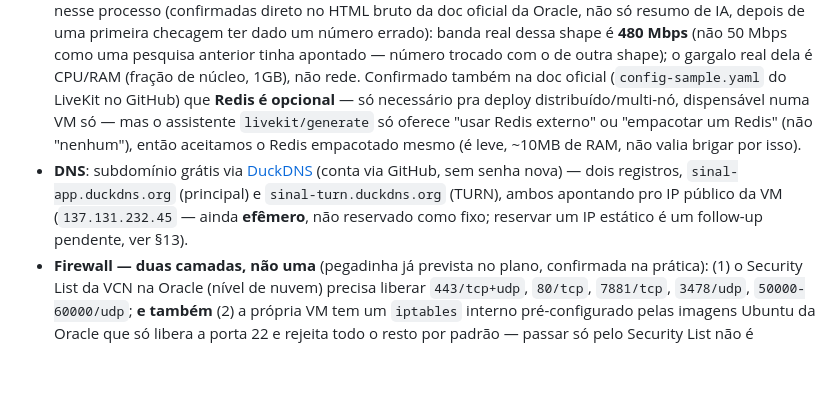
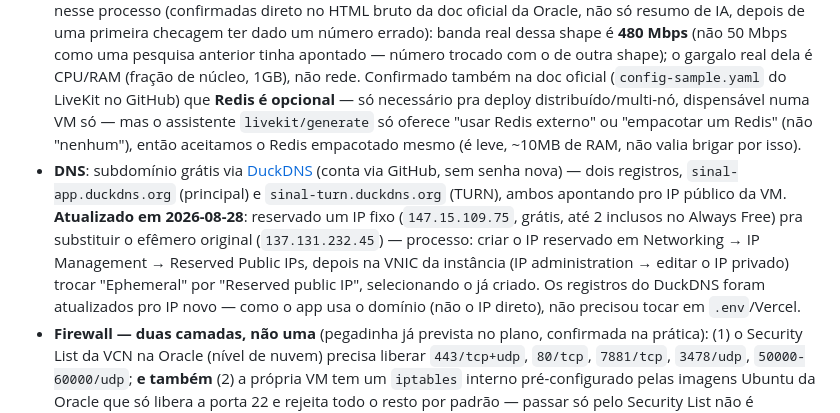
Before and after one commit to Pedr030/sinal-app, a Markdown page: HANDOFF.md, the part around the change. Rendered like a GitHub page; blank space fills up the shorter version.

Commit message:
docs: registra reserva de IP fixo pra VM do LiveKit self-hosted

```diff
--- a/HANDOFF.md
+++ b/HANDOFF.md
@@ -264,7 +264,7 @@ O limite do LiveKit Cloud **estourou de verdade** em 2026-08-27 (confirmado no p
 - **Conta Oracle criada, cartão cadastrado**: hold de verificação de R$5,24, **estornado automaticamente na hora** (não levou os 3-5 dias documentados, nem gerou a fricção que os relatos de fórum descreviam) — risco aceito na decisão anterior não se concretizou.
 - **`VM.Standard.A1.Flex` (a shape ARM mais forte, 2 OCPU/12GB) nunca conseguiu ser provisionada** — erro `500-InternalError, Out of host capacity` em **18 tentativas seguidas**, espalhadas por um dia inteiro (madrugada, manhã, tarde, noite), tanto manualmente quanto via stack salvo no Resource Manager (`sinal-vm-stack`, criado especificamente pra facilitar retry sem repreencher o assistente). Confirma que é fila de capacidade real da região São Paulo (só tem 1 availability domain nesse tenancy), não erro de configuração — o stack continua salvo, disponível pra tentar de novo (`Stacks → sinal-vm-stack → Actions → Terraform Actions → Apply`) se um dia fizer sentido migrar pra uma máquina mais forte.
 - **Decisão: testar a segunda shape Always Free, `VM.Standard.E2.1.Micro`** (AMD, 1/8 de OCPU, 1GB RAM) — historicamente bem menos disputada, provisionou **na hora**, sem fila. Duas correções de pesquisa feitas nesse processo (confirmadas direto no HTML bruto da doc oficial da Oracle, não só resumo de IA, depois de uma primeira checagem ter dado um número errado): banda real dessa shape é **480 Mbps** (não 50 Mbps como uma pesquisa anterior tinha apontado — número trocado com o de outra shape); o gargalo real dela é CPU/RAM (fração de núcleo, 1GB), não rede. Confirmado também na doc oficial (`config-sample.yaml` do LiveKit no GitHub) que **Redis é opcional** — só necessário pra deploy distribuído/multi-nó, dispensável numa VM só — mas o assistente `livekit/generate` só oferece "usar Redis externo" ou "empacotar um Redis" (não "nenhum"), então aceitamos o Redis empacotado mesmo (é leve, ~10MB de RAM, não valia brigar por isso).
-- **DNS**: subdomínio grátis via [DuckDNS](https://www.duckdns.org) (conta via GitHub, sem senha nova) — dois registros, `sinal-app.duckdns.org` (principal) e `sinal-turn.duckdns.org` (TURN), ambos apontando pro IP público da VM (`137.131.232.45` — ainda **efêmero**, não reservado como fixo; reservar um IP estático é um follow-up pendente, ver §13).
+- **DNS**: subdomínio grátis via [DuckDNS](https://www.duckdns.org) (conta via GitHub, sem senha nova) — dois registros, `sinal-app.duckdns.org` (principal) e `sinal-turn.duckdns.org` (TURN), ambos apontando pro IP público da VM. **Atualizado em 2026-08-28**: reservado um IP fixo (`147.15.109.75`, grátis, até 2 inclusos no Always Free) pra substituir o efêmero original (`137.131.232.45`) — processo: criar o IP reservado em Networking → IP Management → Reserved Public IPs, depois na VNIC da instância (IP administration → editar o IP privado) trocar "Ephemeral" por "Reserved public IP", selecionando o já criado. Os registros do DuckDNS foram atualizados pro IP novo — como o app usa o domínio (não o IP direto), não precisou tocar em `.env`/Vercel.
 - **Firewall — duas camadas, não uma** (pegadinha já prevista no plano, confirmada na prática): (1) o Security List da VCN na Oracle (nível de nuvem) precisa liberar `443/tcp+udp`, `80/tcp`, `7881/tcp`, `3478/udp`, `50000-60000/udp`; **e também** (2) a própria VM tem um `iptables` interno pré-configurado pelas imagens Ubuntu da Oracle que só libera a porta 22 e rejeita todo o resto por padrão — passar só pelo Security List não é suficiente. Corrigido com `iptables -I INPUT 5 -p <tcp|udp> --dport <porta> -j ACCEPT` (inserido antes da regra final de REJECT) pra cada porta, persistido com `iptables-persistent`/`netfilter-persistent save` (pacote já vinha instalado na imagem).
 - **Deploy**: assistente oficial `livekit/generate` rodado **direto na VM via SSH** (não localmente — o usuário não tinha Docker Desktop instalado, e instalar Docker só na VM, que já precisava dele mesmo, saiu mais simples que instalar Docker Desktop no Windows). Escolhas no assistente: "LiveKit Server only" (sem Egress/Ingress, não usamos), Let's Encrypt, versão `latest`, Redis empacotado (ver acima), "Startup Shell Script" (não cloud-init, já que a VM já existia). O `init_script.sh` gerado escreve tudo em `/opt/livekit`, registra um serviço `systemd` (`livekit-docker`, sobe sozinho se a VM reiniciar) com 3 containers: `livekit-server`, `redis` e `livekit/caddyl4` (faz o roteamento de TLS por SNI entre os dois domínios num único `:443`, usando `layer4` do Caddy).
 - **Confirmado funcionando de ponta a ponta**: certificados TLS emitidos automaticamente via Let's Encrypt pros dois domínios já no primeiro boot; `curl https://sinal-app.duckdns.org/` devolve `OK`. **Consumo de recursos ocioso**: só **11.5MB de RAM no total dos 3 containers**, com **481MB ainda disponíveis** de 954MB totais na VM — bem mais folga do que o medo inicial sobre essa máquina fraca (ver §12 acima). Ainda não confirmado o comportamento sob uso real sustentado com vários compartilhamentos simultâneos por muito tempo — ver "Acompanhando o consumo" logo abaixo.
```
